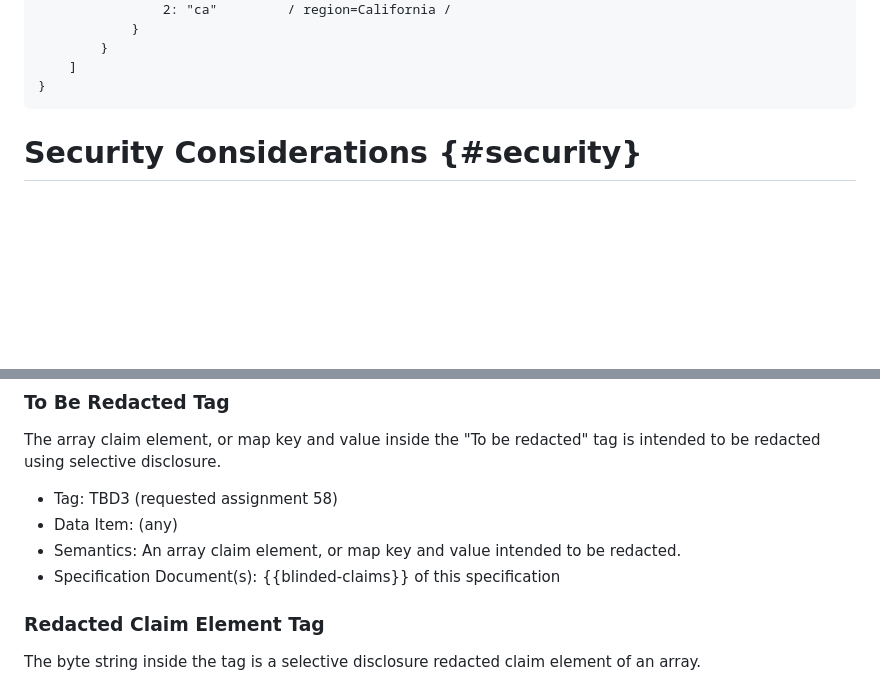
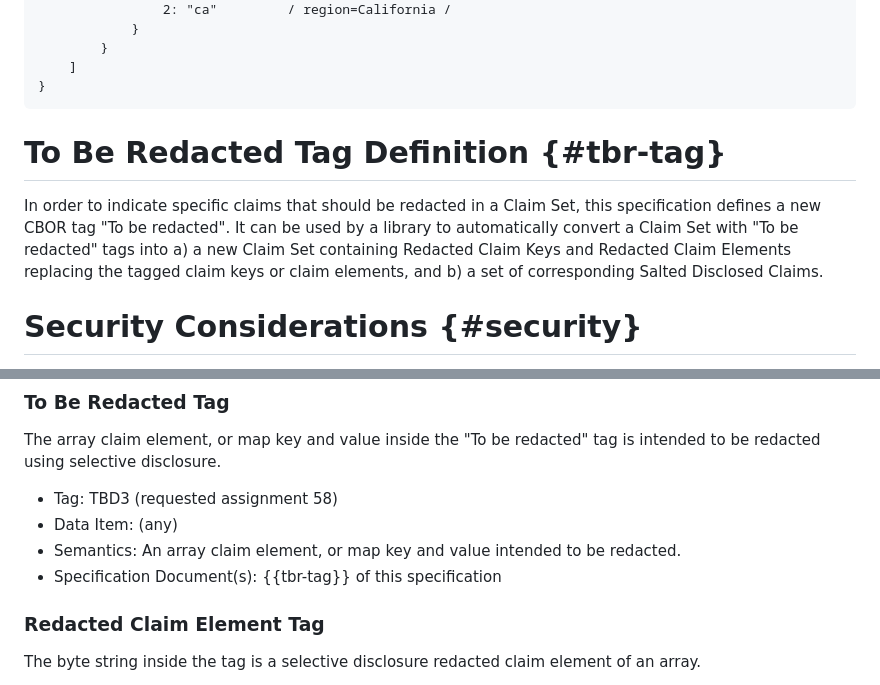
Before and after one commit to ietf-wg-spice/draft-ietf-spice-sd-cwt, a Markdown page: draft-ietf-spice-sd-cwt.md, 2 parts joined by grey strips. Rendered like a GitHub page; blank space fills up the shorter version.

Commit message:
Define the To Be Redacted tag

```diff
--- a/draft-ietf-spice-sd-cwt.md
+++ b/draft-ietf-spice-sd-cwt.md
@@ -885,6 +885,11 @@ After applying the disclosures of the nested structure above, the disclosed Clai
 }
 ~~~
 
+# To Be Redacted Tag Definition {#tbr-tag}
+
+In order to indicate specific claims that should be redacted in a Claim Set, this specification defines a new CBOR tag "To be redacted".
+It can be used by a library to automatically convert a Claim Set with "To be redacted" tags into a) a new Claim Set containing Redacted Claim Keys and Redacted Claim Elements replacing the tagged claim keys or claim elements, and b) a set of corresponding Salted Disclosed Claims.
+
 
 # Security Considerations {#security}
 
@@ -1065,7 +1070,7 @@ The array claim element, or map key and value inside the "To be redacted" tag is
 * Tag: TBD3 (requested assignment 58)
 * Data Item: (any)
 * Semantics: An array claim element, or map key and value intended to be redacted.
-* Specification Document(s): {{blinded-claims}} of this specification
+* Specification Document(s): {{tbr-tag}} of this specification
 
 ### Redacted Claim Element Tag
 
```
